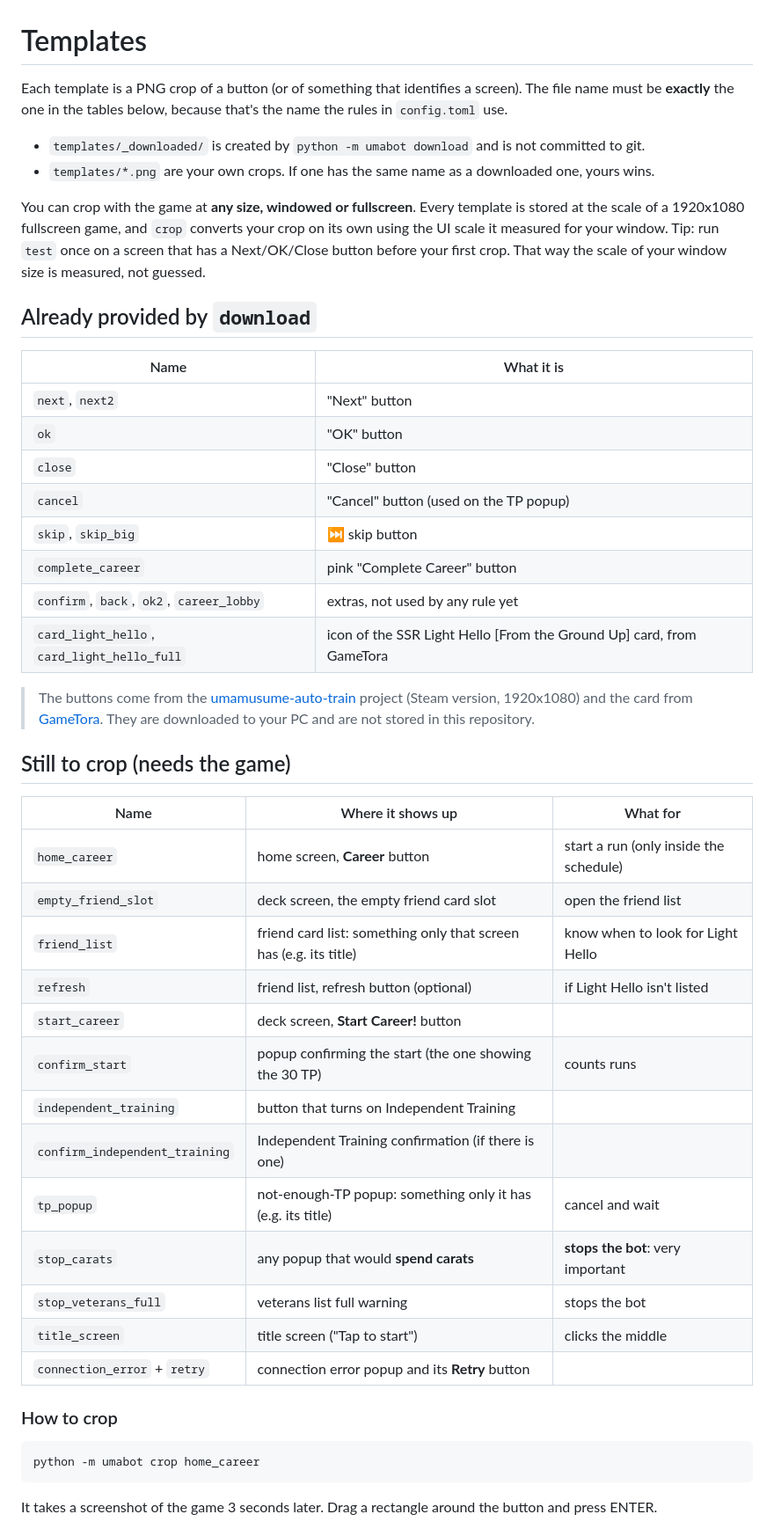
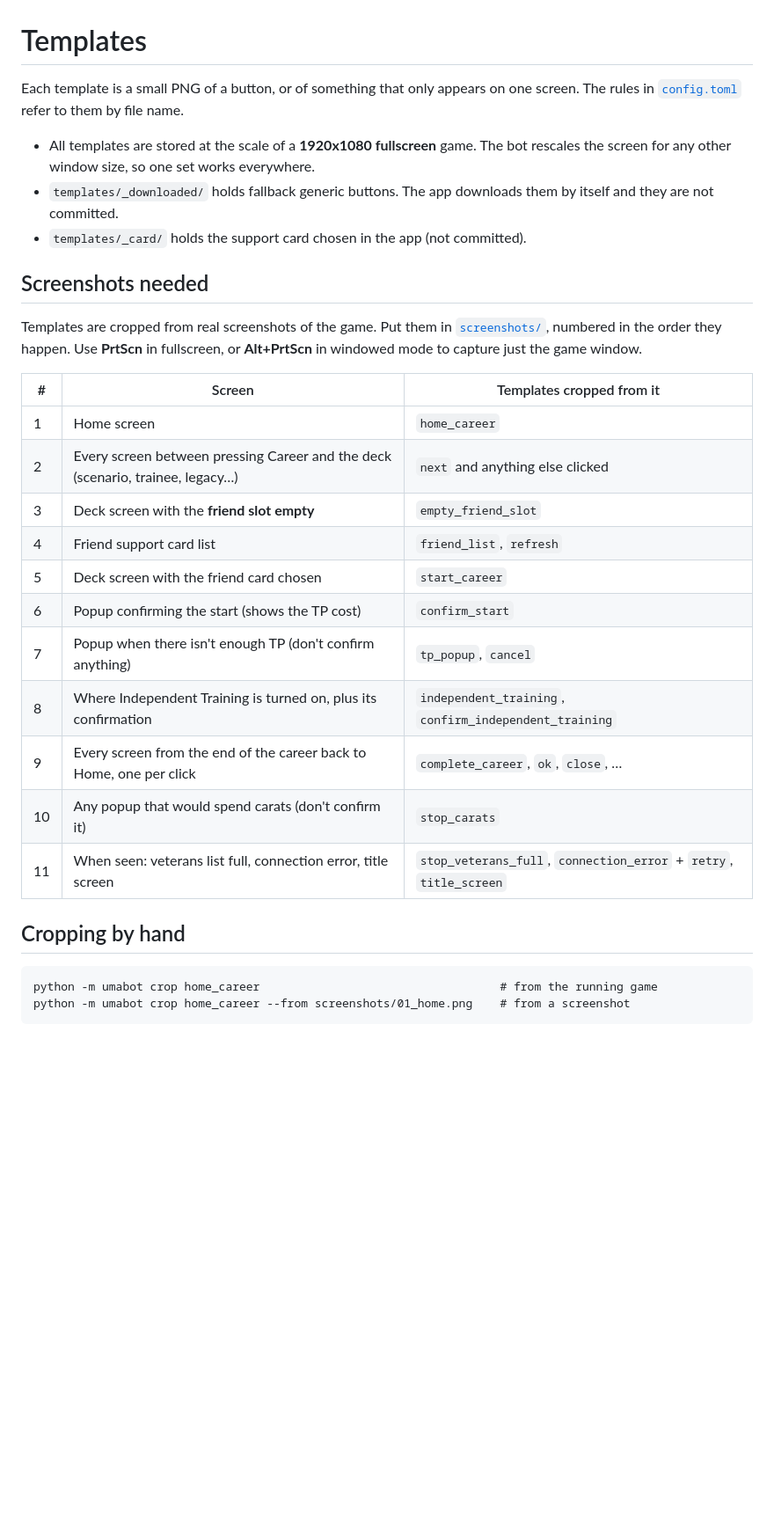
Before and after one commit to karaasu13/UmaBot, a Markdown page: templates/README.md, the part around one of its changes. Shown at 88% size. Rendered like a GitHub page; blank space fills up the shorter version.

````diff
--- a/templates/README.md
+++ b/templates/README.md
@@ -1,55 +1,36 @@
 # Templates
 
-Each template is a PNG crop of a button (or of something that identifies a screen).
-The file name must be **exactly** the one in the tables below, because that's the name the rules in `config.toml` use.
+Each template is a small PNG of a button, or of something that only appears on one screen. The rules in
+[`config.toml`](../config.toml) refer to them by file name.
 
-- `templates/_downloaded/` is created by `python -m umabot download` and is not committed to git.
-- `templates/*.png` are your own crops. If one has the same name as a downloaded one, yours wins.
+- All templates are stored at the scale of a **1920x1080 fullscreen** game. The bot rescales the screen for any
+  other window size, so one set works everywhere.
+- `templates/_downloaded/` holds fallback generic buttons. The app downloads them by itself and they are not committed.
+- `templates/_card/` holds the support card chosen in the app (not committed).
 
-You can crop with the game at **any size, windowed or fullscreen**. Every template is stored at the scale of a
-1920x1080 fullscreen game, and `crop` converts your crop on its own using the UI scale it measured for your window.
-Tip: run `test` once on a screen that has a Next/OK/Close button before your first crop. That way the scale of your
-window size is measured, not guessed.
+## Screenshots needed
 
-## Already provided by `download`
+Templates are cropped from real screenshots of the game. Put them in [`screenshots/`](../screenshots/), numbered in
+the order they happen. Use **PrtScn** in fullscreen, or **Alt+PrtScn** in windowed mode to capture just the game window.
 
-| Name | What it is |
-|---|---|
-| `next`, `next2` | "Next" button |
-| `ok` | "OK" button |
-| `close` | "Close" button |
-| `cancel` | "Cancel" button (used on the TP popup) |
-| `skip`, `skip_big` | ⏭ skip button |
-| `complete_career` | pink "Complete Career" button |
-| `confirm`, `back`, `ok2`, `career_lobby` | extras, not used by any rule yet |
-| `card_light_hello`, `card_light_hello_full` | icon of the SSR Light Hello [From the Ground Up] card, from GameTora |
+| # | Screen | Templates cropped from it |
+|---|---|---|
+| 1 | Home screen | `home_career` |
+| 2 | Every screen between pressing Career and the deck (scenario, trainee, legacy…) | `next` and anything else clicked |
+| 3 | Deck screen with the **friend slot empty** | `empty_friend_slot` |
+| 4 | Friend support card list | `friend_list`, `refresh` |
+| 5 | Deck screen with the friend card chosen | `start_career` |
+| 6 | Popup confirming the start (shows the TP cost) | `confirm_start` |
+| 7 | Popup when there isn't enough TP (don't confirm anything) | `tp_popup`, `cancel` |
+| 8 | Where Independent Training is turned on, plus its confirmation | `independent_training`, `confirm_independent_training` |
+| 9 | Every screen from the end of the career back to Home, one per click | `complete_career`, `ok`, `close`, … |
+| 10 | Any popup that would spend carats (don't confirm it) | `stop_carats` |
+| 11 | When seen: veterans list full, connection error, title screen | `stop_veterans_full`, `connection_error` + `retry`, `title_screen` |
 
-> The buttons come from the [umamusume-auto-train](https://github.com/samsulpanjul/umamusume-auto-train) project
-> (Steam version, 1920x1080) and the card from [GameTora](https://gametora.com/umamusume/supports/30052-light-hello).
-> They are downloaded to your PC and are not stored in this repository.
-
-## Still to crop (needs the game)
-
-| Name | Where it shows up | What for |
-|---|---|---|
-| `home_career` | home screen, **Career** button | start a run (only inside the schedule) |
-| `empty_friend_slot` | deck screen, the empty friend card slot | open the friend list |
-| `friend_list` | friend card list: something only that screen has (e.g. its title) | know when to look for Light Hello |
-| `refresh` | friend list, refresh button (optional) | if Light Hello isn't listed |
-| `start_career` | deck screen, **Start Career!** button | |
-| `confirm_start` | popup confirming the start (the one showing the 30 TP) | counts runs |
-| `independent_training` | button that turns on Independent Training | |
-| `confirm_independent_training` | Independent Training confirmation (if there is one) | |
-| `tp_popup` | not-enough-TP popup: something only it has (e.g. its title) | cancel and wait |
-| `stop_carats` | any popup that would **spend carats** | **stops the bot**: very important |
-| `stop_veterans_full` | veterans list full warning | stops the bot |
-| `title_screen` | title screen ("Tap to start") | clicks the middle |
-| `connection_error` + `retry` | connection error popup and its **Retry** button | |
-
-### How to crop
+## Cropping by hand
 
 ```
-python -m umabot crop home_career
+python -m umabot crop home_career                                   # from the running game
+python -m umabot crop home_career --from screenshots/01_home.png    # from a screenshot
 ```
-It takes a screenshot of the game 3 seconds later. Drag a rectangle around the button and press ENTER.
 
````
Also changed, not shown: other parts of templates/README.md (+2 -12 lines), README.md (+146 -70 lines), assets/banner.png (added), assets/screenshot.png (added), 13 other files.
